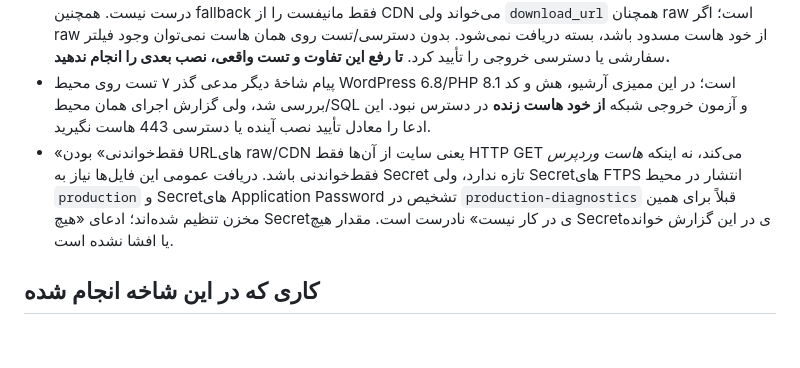
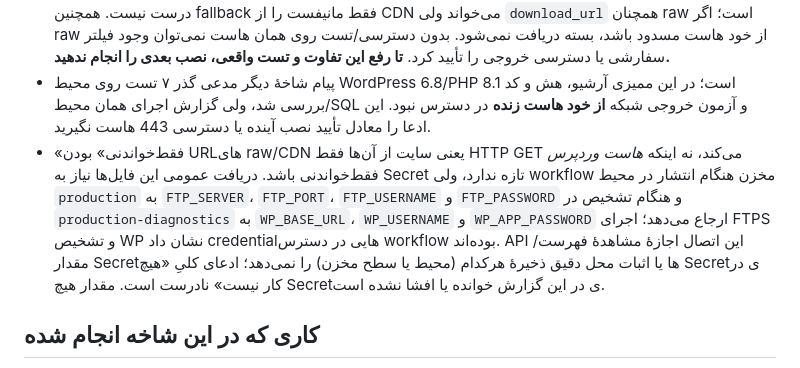
Before and after one commit to emeliijaddd-png/alookhor-update-publisher, a Markdown page: docs/RECOVERY_390.md, the part around the change. GitHub-like rendering; blank space fills up the shorter version.

Commit message:
docs: distinguish delivery from existing workflow secret usage
Co-authored-by: arena-agent <297053741+arena-agent@users.noreply.github.com>

```diff
--- a/docs/RECOVERY_390.md
+++ b/docs/RECOVERY_390.md
@@ -16,7 +16,7 @@
 - شاخهٔ `arena/01a0a537-alookhor-update-publisher` محافظت‌شده/immutable نیست و سورس `plugin/.../includes/updater.php` آن هنوز آدرس پیش‌فرض `updates.alookhor.ir` را دارد؛ `release.json` آن نیز 3.10.19 است، در حالی که **فایل داخل ZIP** آدرس GitHub raw با fallback مانیفست jsDelivr را پیش‌فرض قرار می‌دهد. برای انتشار بعدی باید سورس واقعی ZIP و متادیتای ناشر یکسان و قابل‌بازتولید شوند؛ اعتماد به نام شاخه یا هشِ خودِ مانیفست به‌تنهایی تأیید هویت انتشار نیست.
 - **نکتهٔ امنیتی پیش از هر بروزرسانی بعدی:** در PHP داخل ZIP، اعتبارسنجی مانیفست میزبان‌های `updates.alookhor.ir`، `raw.githubusercontent.com` و `cdn.jsdelivr.net` را می‌پذیرد، اما فیلتر `upgrader_pre_download` که ZIP را SHA-256 می‌کند به‌طور پیش‌فرض **فقط** `updates.alookhor.ir` را می‌پذیرد و برای بستهٔ `raw.githubusercontent.com` زود برمی‌گردد. در نبود فیلتر سفارشی بیرون از ZIP، نصب از raw از بررسی SHA اختصاصی افزونه عبور می‌کند؛ ادعای «قبل از هر نصب هش کنترل می‌شود» در این مسیر درست نیست. همچنین fallback فقط مانیفست را از CDN می‌خواند ولی `download_url` همچنان raw است؛ اگر raw از خود هاست مسدود باشد، بسته دریافت نمی‌شود. بدون دسترسی/تست روی همان هاست نمی‌توان وجود فیلتر سفارشی یا دسترسی خروجی را تأیید کرد. **تا رفع این تفاوت و تست واقعی، نصب بعدی را انجام ندهید.**
 - پیام شاخهٔ دیگر مدعی گذر ۷ تست روی محیط WordPress 6.8/PHP 8.1 است؛ در این ممیزی آرشیو، هش و کد بررسی شد، ولی گزارش اجرای همان محیط/SQL و آزمون خروجی شبکه **از خود هاست زنده** در دسترس نبود. این ادعا را معادل تأیید نصب آینده یا دسترسی 443 هاست نگیرید.
-- «فقط‌خواندنی» بودن URLهای raw/CDN یعنی سایت از آن‌ها فقط HTTP GET می‌کند، نه اینکه *هاست وردپرس* فقط‌خواندنی باشد. دریافت عمومی این فایل‌ها نیاز به Secret تازه ندارد، ولی Secretهای FTPS انتشار در محیط `production` و Secretهای Application Password تشخیص در `production-diagnostics` قبلاً برای همین مخزن تنظیم شده‌اند؛ ادعای «هیچ Secretی در کار نیست» نادرست است. مقدار هیچ Secretی در این گزارش خوانده یا افشا نشده است.
+- «فقط‌خواندنی» بودن URLهای raw/CDN یعنی سایت از آن‌ها فقط HTTP GET می‌کند، نه اینکه *هاست وردپرس* فقط‌خواندنی باشد. دریافت عمومی این فایل‌ها نیاز به Secret تازه ندارد، ولی workflow مخزن هنگام انتشار در محیط `production` به `FTP_SERVER`، `FTP_PORT`، `FTP_USERNAME` و `FTP_PASSWORD` و هنگام تشخیص در `production-diagnostics` به `WP_BASE_URL`، `WP_USERNAME` و `WP_APP_PASSWORD` ارجاع می‌دهد؛ اجرای FTPS و تشخیص WP نشان داد credentialهایی در دسترس workflow بوده‌اند. API این اتصال اجازهٔ مشاهدهٔ فهرست/مقدار Secretها یا اثبات محل دقیق ذخیرهٔ هرکدام (محیط یا سطح مخزن) را نمی‌دهد؛ ادعای کلیِ «هیچ Secretی در کار نیست» نادرست است. مقدار هیچ Secretی در این گزارش خوانده یا افشا نشده است.
 
 ## کاری که در این شاخه انجام شده
 
```
